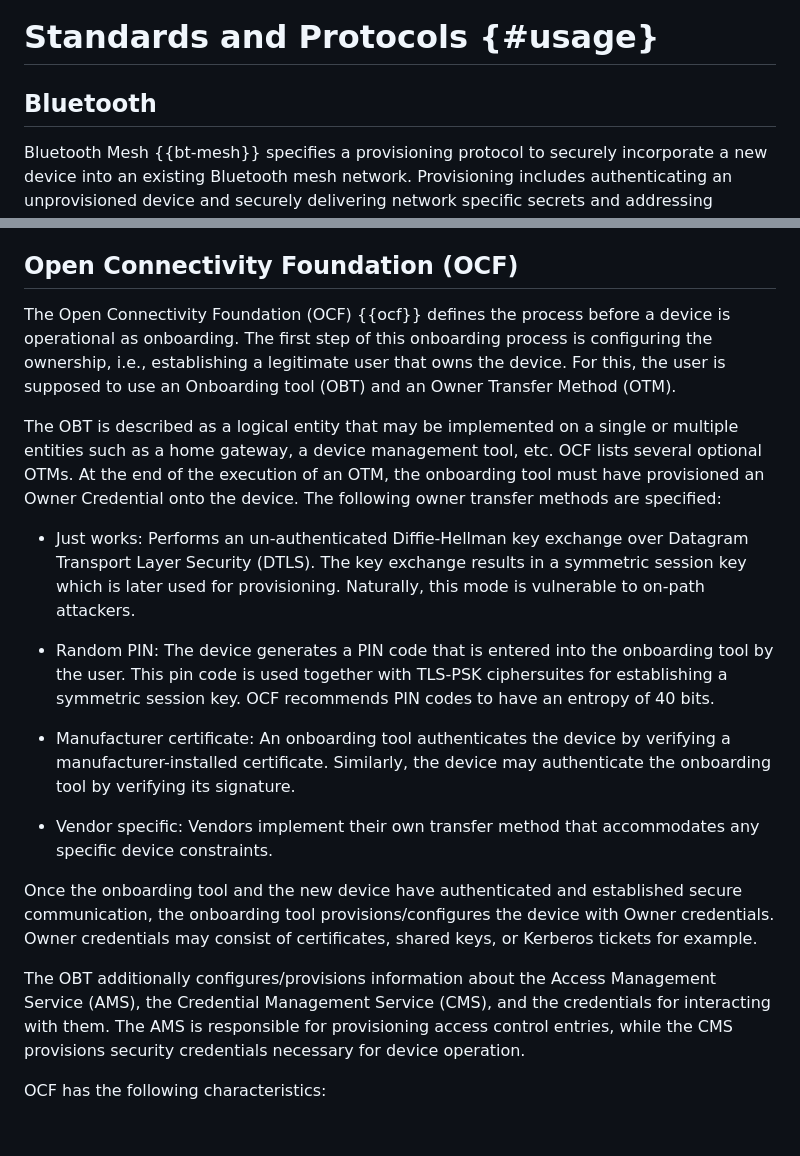
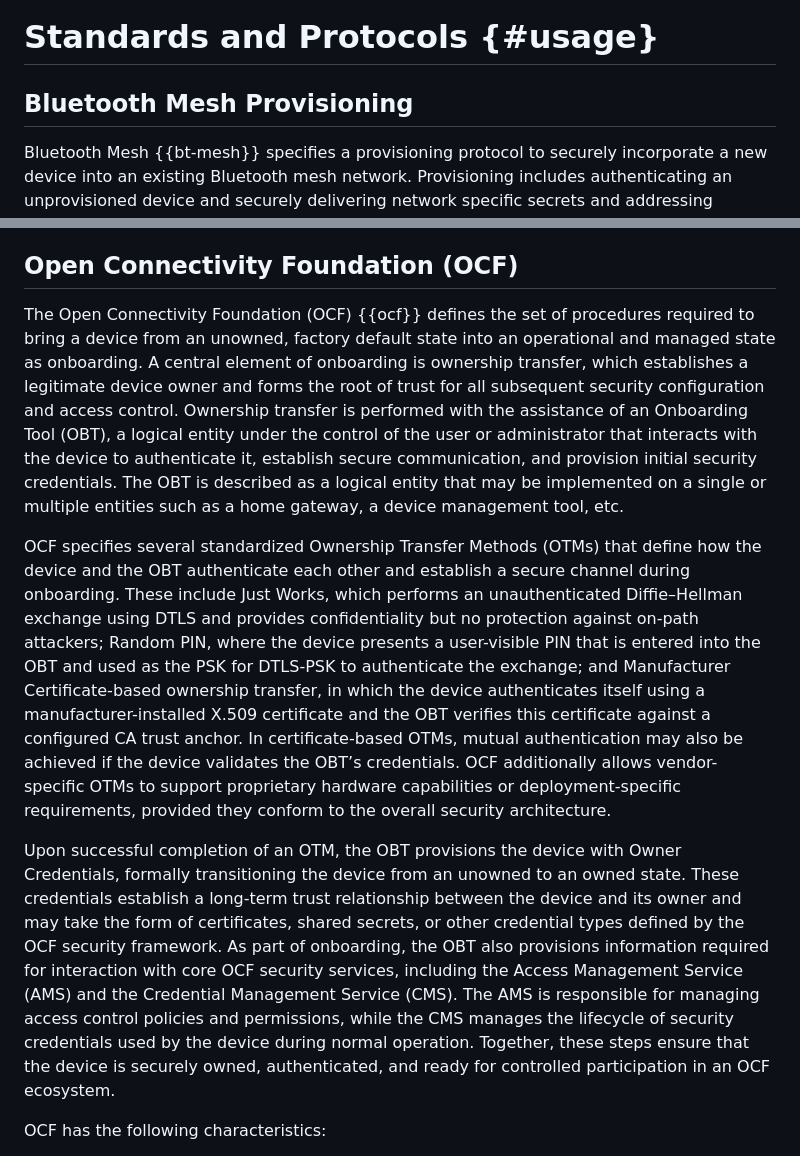
Before and after one commit to t2trg/security-setup-iot-devices, a Markdown page: draft-irtf-t2trg-security-setup-iot-devices.md, 2 parts joined by grey strips. GitHub-like rendering; blank space fills up the shorter version.

Commit message:
update ocf based on latest spec

```diff
--- a/draft-irtf-t2trg-security-setup-iot-devices.md
+++ b/draft-irtf-t2trg-security-setup-iot-devices.md
@@ -194,7 +194,7 @@ The next section provides an overview of some standards and protocols for initia
 # Standards and Protocols {#usage}
 
 
-## Bluetooth
+## Bluetooth Mesh Provisioning
 
 Bluetooth Mesh {{bt-mesh}} specifies a provisioning protocol to securely incorporate a new device into an existing Bluetooth mesh network. Provisioning includes authenticating an unprovisioned device and securely delivering network specific secrets and addressing information that allow the device to become a mesh node. The process relies on a Provisioner, typically a smartphone application or a dedicated management device, which interacts with the unprovisioned device (called provisionee) and assigns it a unicast address and one or more Network Keys. Once provisioned, the device becomes a *node* in the mesh network. Within the network, one or more nodes may take on the role of Configuration Manager, using device specific Device Keys to configure nodes and distribute Application Keys that are required for secure application layer communication.
 
@@ -312,21 +312,12 @@ EAP-NOOB has the following characteristics:
 
 ## Open Connectivity Foundation (OCF)
 
-The Open Connectivity Foundation (OCF) {{ocf}} defines the process before a device is operational as onboarding.  The first step of this onboarding process is configuring the ownership, i.e., establishing a legitimate user that owns the device. For this, the user is supposed to use an Onboarding tool (OBT) and an Owner Transfer Method (OTM).
+The Open Connectivity Foundation (OCF) {{ocf}} defines the set of procedures required to bring a device from an unowned, factory default state into an operational and managed state as onboarding. A central element of onboarding is ownership transfer, which establishes a legitimate device owner and forms the root of trust for all subsequent security configuration and access control. Ownership transfer is performed with the assistance of an Onboarding Tool (OBT), a logical entity under the control of the user or administrator that interacts with the device to authenticate it, establish secure communication, and provision initial security credentials. The OBT is described as a logical entity that may be implemented on a single or multiple entities such as a home gateway, a device management tool, etc.
 
-The OBT is described as a logical entity that may be implemented on a single or multiple entities such as a home gateway, a device management tool, etc. OCF lists several optional OTMs. At the end of the execution of an OTM, the onboarding tool must have provisioned an Owner Credential onto the device. The following owner transfer methods are specified:
+OCF specifies several standardized Ownership Transfer Methods (OTMs) that define how the device and the OBT authenticate each other and establish a secure channel during onboarding. These include Just Works, which performs an unauthenticated Diffie–Hellman exchange using DTLS and provides confidentiality but no protection against on-path attackers; Random PIN, where the device presents a user-visible PIN that is entered into the OBT and used as the PSK for DTLS-PSK to authenticate the exchange; and Manufacturer Certificate-based ownership transfer, in which the device authenticates itself using a manufacturer-installed X.509 certificate and the OBT verifies this certificate against a configured CA trust anchor. In certificate-based OTMs, mutual authentication may also be achieved if the device validates the OBT’s credentials. OCF additionally allows vendor-specific OTMs to support proprietary hardware capabilities or deployment-specific requirements, provided they conform to the overall security architecture.
 
-* Just works: Performs an un-authenticated Diffie-Hellman key exchange over Datagram Transport Layer Security (DTLS). The key exchange results in a symmetric session key which is later used for provisioning. Naturally, this mode is vulnerable to on-path attackers.
 
-* Random PIN: The device generates a PIN code that is entered into the onboarding tool by the user. This pin code is used together with TLS-PSK ciphersuites for establishing a symmetric session key. OCF recommends PIN codes to have an entropy of 40 bits.
-
-* Manufacturer certificate: An onboarding tool authenticates the device by verifying a manufacturer-installed certificate. Similarly, the device may authenticate the onboarding tool by verifying its signature.
-
-* Vendor specific: Vendors implement their own transfer method that accommodates any specific device constraints.
-
-Once the onboarding tool and the new device have authenticated and established secure communication, the onboarding tool provisions/configures the device with Owner credentials. Owner credentials may consist of certificates, shared keys, or Kerberos tickets for example.
-
-The OBT additionally configures/provisions information about the Access Management Service (AMS), the Credential Management  Service (CMS), and the credentials for interacting with them. The AMS is responsible for provisioning access control entries, while the CMS provisions security credentials necessary for device operation.
+Upon successful completion of an OTM, the OBT provisions the device with Owner Credentials, formally transitioning the device from an unowned to an owned state. These credentials establish a long-term trust relationship between the device and its owner and may take the form of certificates, shared secrets, or other credential types defined by the OCF security framework. As part of onboarding, the OBT also provisions information required for interaction with core OCF security services, including the Access Management Service (AMS) and the Credential Management Service (CMS). The AMS is responsible for managing access control policies and permissions, while the CMS manages the lifecycle of security credentials used by the device during normal operation. Together, these steps ensure that the device is securely owned, authenticated, and ready for controlled participation in an OCF ecosystem.
 
 OCF has the following characteristics:
 
```
Also changed, not shown: other parts of draft-irtf-t2trg-security-setup-iot-devices.md (+13 -9 lines).
